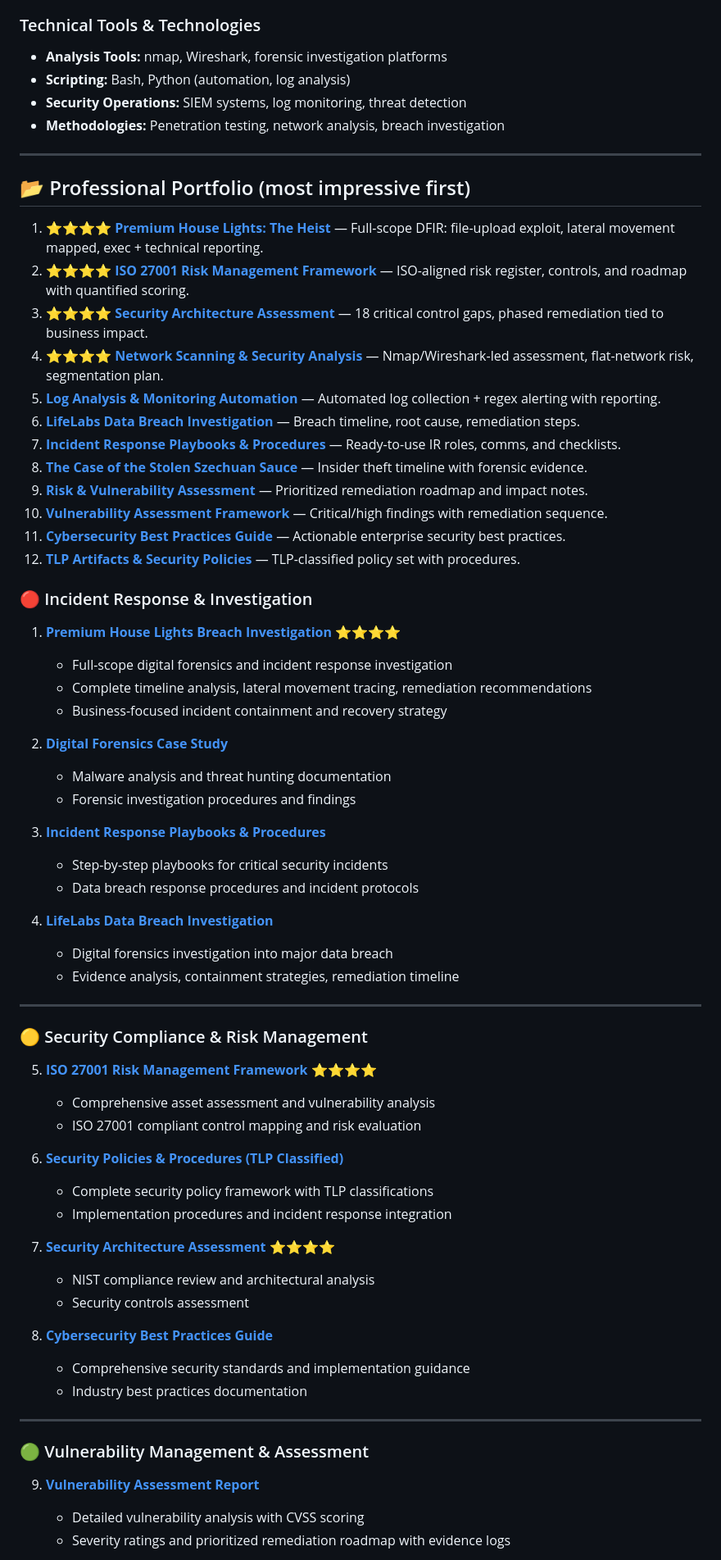
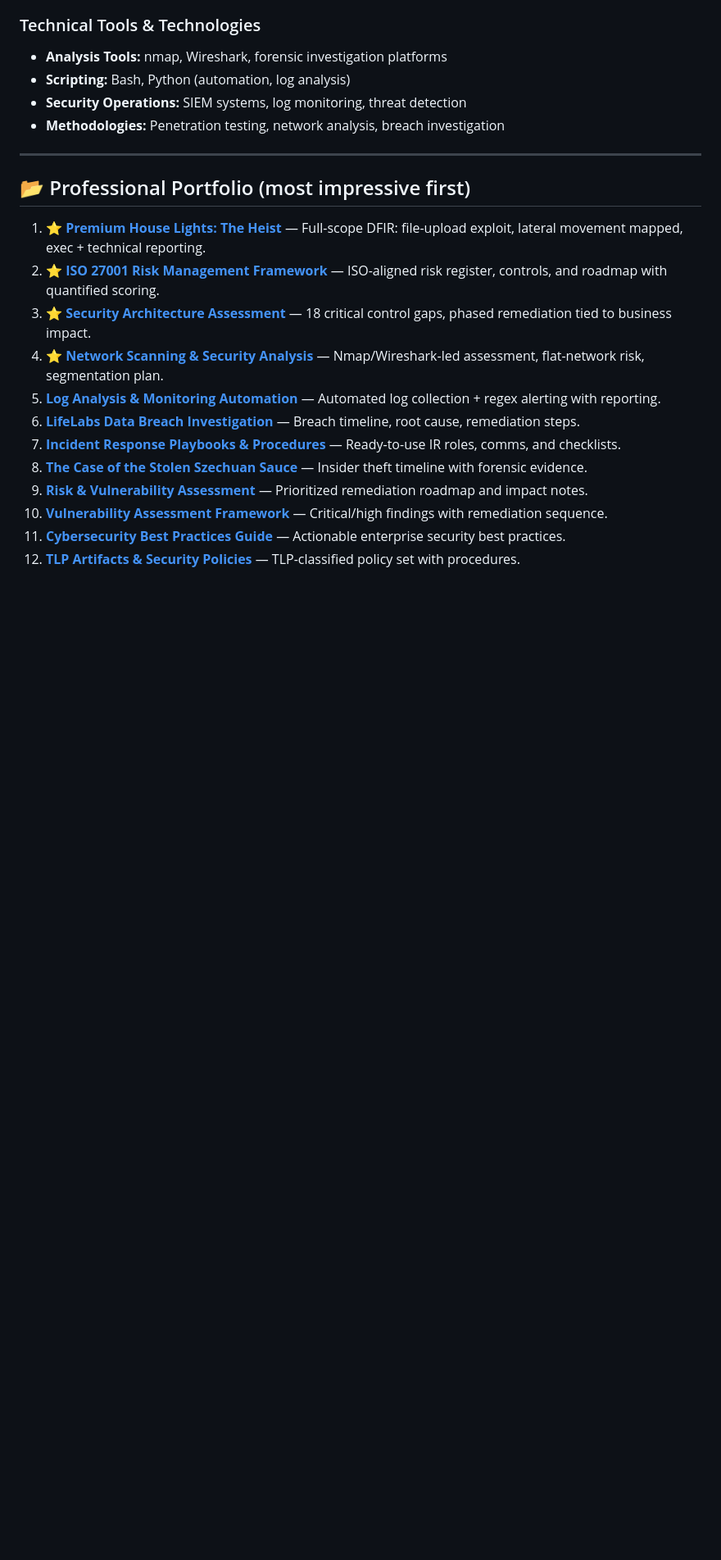
Before and after one commit to VioletFigueroa/VioletFigueroa.github.io, a Markdown page: README.md, the part around one of its changes. Shown at 82% size. Rendered like a GitHub page; blank space fills up the shorter version.

Commit message:
Revise project ratings and clean up incident response section
Updated project ratings and removed incident response details.

```diff
--- a/README.md
+++ b/README.md
@@ -40,10 +40,10 @@ Cybersecurity professional specializing in **incident response**, **digital fore
 
 ## 📂 Professional Portfolio (most impressive first)
 
-1. ⭐⭐⭐⭐ **[Premium House Lights: The Heist](https://github.com/VioletFigueroa/Premium-House-Lights)** — Full-scope DFIR: file-upload exploit, lateral movement mapped, exec + technical reporting.
-2. ⭐⭐⭐⭐ **[ISO 27001 Risk Management Framework](https://github.com/VioletFigueroa/iso27001-risk-management-framework)** — ISO-aligned risk register, controls, and roadmap with quantified scoring.
-3. ⭐⭐⭐⭐ **[Security Architecture Assessment](https://github.com/VioletFigueroa/Security-Architecture-Assessment)** — 18 critical control gaps, phased remediation tied to business impact.
-4. ⭐⭐⭐⭐ **[Network Scanning & Security Analysis](https://github.com/VioletFigueroa/network-scanning-analysis-security)** — Nmap/Wireshark-led assessment, flat-network risk, segmentation plan.
+1. ⭐ **[Premium House Lights: The Heist](https://github.com/VioletFigueroa/Premium-House-Lights)** — Full-scope DFIR: file-upload exploit, lateral movement mapped, exec + technical reporting.
+2. ⭐ **[ISO 27001 Risk Management Framework](https://github.com/VioletFigueroa/iso27001-risk-management-framework)** — ISO-aligned risk register, controls, and roadmap with quantified scoring.
+3. ⭐ **[Security Architecture Assessment](https://github.com/VioletFigueroa/Security-Architecture-Assessment)** — 18 critical control gaps, phased remediation tied to business impact.
+4. ⭐ **[Network Scanning & Security Analysis](https://github.com/VioletFigueroa/network-scanning-analysis-security)** — Nmap/Wireshark-led assessment, flat-network risk, segmentation plan.
 5. **[Log Analysis & Monitoring Automation](https://github.com/VioletFigueroa/log-analysis-monitoring-automation)** — Automated log collection + regex alerting with reporting.
 6. **[LifeLabs Data Breach Investigation](https://github.com/VioletFigueroa/data-breach-investigation-forensics)** — Breach timeline, root cause, remediation steps.
 7. **[Incident Response Playbooks & Procedures](https://github.com/VioletFigueroa/incident-response-playbooks-procedures)** — Ready-to-use IR roles, comms, and checklists.
@@ -52,48 +52,3 @@ Cybersecurity professional specializing in **incident response**, **digital fore
 10. **[Vulnerability Assessment Framework](https://github.com/VioletFigueroa/vulnerability-assessment-framework)** — Critical/high findings with remediation sequence.
 11. **[Cybersecurity Best Practices Guide](https://github.com/VioletFigueroa/cybersecurity-best-practices-guide)** — Actionable enterprise security best practices.
 12. **[TLP Artifacts & Security Policies](https://github.com/VioletFigueroa/security-policies-procedures-tlp)** — TLP-classified policy set with procedures.
-
-### 🔴 Incident Response & Investigation
-1. **[Premium House Lights Breach Investigation](https://github.com/VioletFigueroa/Premium-House-Lights)** ⭐⭐⭐⭐
-   - Full-scope digital forensics and incident response investigation
-   - Complete timeline analysis, lateral movement tracing, remediation recommendations
-   - Business-focused incident containment and recovery strategy
-
-2. **[Digital Forensics Case Study](https://github.com/VioletFigueroa/Digital-Forensics-Case-Study)**
-   - Malware analysis and threat hunting documentation
-   - Forensic investigation procedures and findings
-
-3. **[Incident Response Playbooks & Procedures](https://github.com/VioletFigueroa/incident-response-playbooks-procedures)**
-   - Step-by-step playbooks for critical security incidents
-   - Data breach response procedures and incident protocols
-
-4. **[LifeLabs Data Breach Investigation](https://github.com/VioletFigueroa/data-breach-investigation-forensics)**
-   - Digital forensics investigation into major data breach
-   - Evidence analysis, containment strategies, remediation timeline
-
----
-
-### 🟡 Security Compliance & Risk Management
-5. **[ISO 27001 Risk Management Framework](https://github.com/VioletFigueroa/iso27001-risk-management-framework)** ⭐⭐⭐⭐
-   - Comprehensive asset assessment and vulnerability analysis
-   - ISO 27001 compliant control mapping and risk evaluation
-
-6. **[Security Policies & Procedures (TLP Classified)](https://github.com/VioletFigueroa/security-policies-procedures-tlp)**
-   - Complete security policy framework with TLP classifications
-   - Implementation procedures and incident response integration
-
-7. **[Security Architecture Assessment](https://github.com/VioletFigueroa/Security-Architecture-Assessment)** ⭐⭐⭐⭐
-   - NIST compliance review and architectural analysis
-   - Security controls assessment
-
-8. **[Cybersecurity Best Practices Guide](https://github.com/VioletFigueroa/cybersecurity-best-practices-guide)**
-   - Comprehensive security standards and implementation guidance
-   - Industry best practices documentation
-
----
-
-### 🟢 Vulnerability Management & Assessment
-9. **[Vulnerability Assessment Report](https://github.com/VioletFigueroa/vulnerability-assessment-report)**
-   - Detailed vulnerability analysis with CVSS scoring
-   - Severity ratings and prioritized remediation roadmap with evidence logs
-
```
Also changed, not shown: other parts of README.md (+0 -14 lines).
